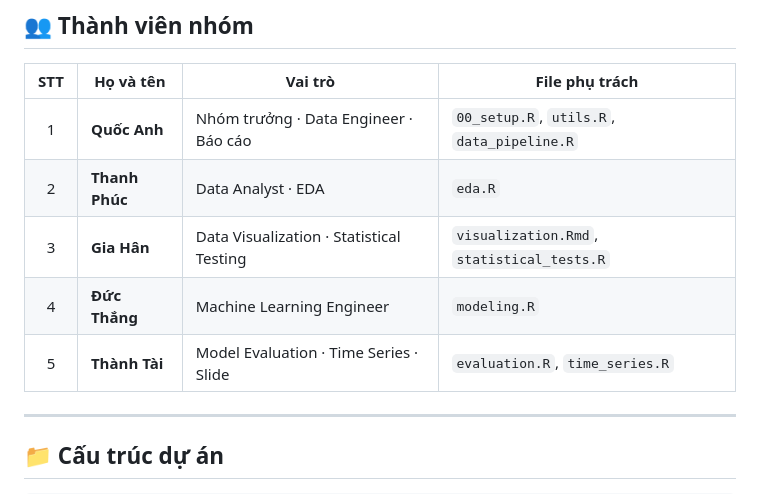
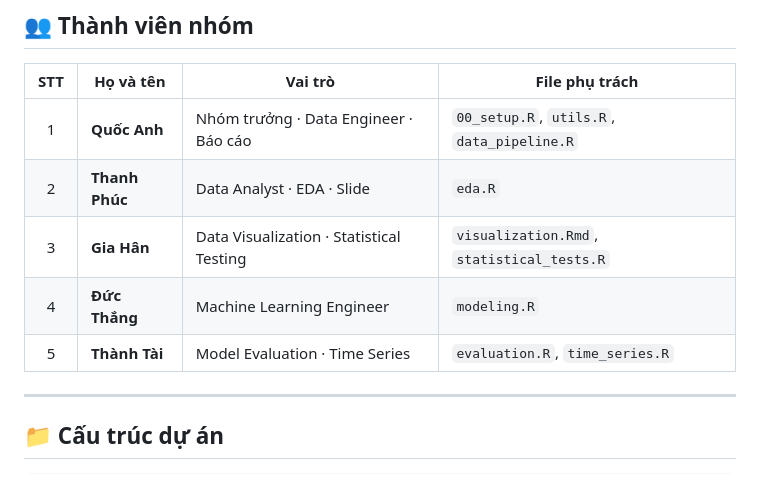
Before and after one commit to lyhiahan/Rossmann_Store_Sales, a Markdown page: README.md, the part around the change. Drawn GitHub-style.

Commit message:
Update roles and responsibilities in README

```diff
--- a/README.md
+++ b/README.md
@@ -17,10 +17,10 @@ Dự án phân tích và dự đoán doanh số bán hàng của chuỗi cửa h
 | STT | Họ và tên | Vai trò | File phụ trách |
 |:---:|-----------|---------|----------------|
 | 1 | **Quốc Anh** | Nhóm trưởng · Data Engineer · Báo cáo | `00_setup.R`, `utils.R`, `data_pipeline.R` |
-| 2 | **Thanh Phúc** | Data Analyst · EDA | `eda.R` |
+| 2 | **Thanh Phúc** | Data Analyst · EDA · Slide | `eda.R` |
 | 3 | **Gia Hân** | Data Visualization · Statistical Testing | `visualization.Rmd`, `statistical_tests.R` |
 | 4 | **Đức Thắng** | Machine Learning Engineer | `modeling.R` |
-| 5 | **Thành Tài** | Model Evaluation · Time Series · Slide | `evaluation.R`, `time_series.R` |
+| 5 | **Thành Tài** | Model Evaluation · Time Series | `evaluation.R`, `time_series.R` |
 
 ---
 
```
